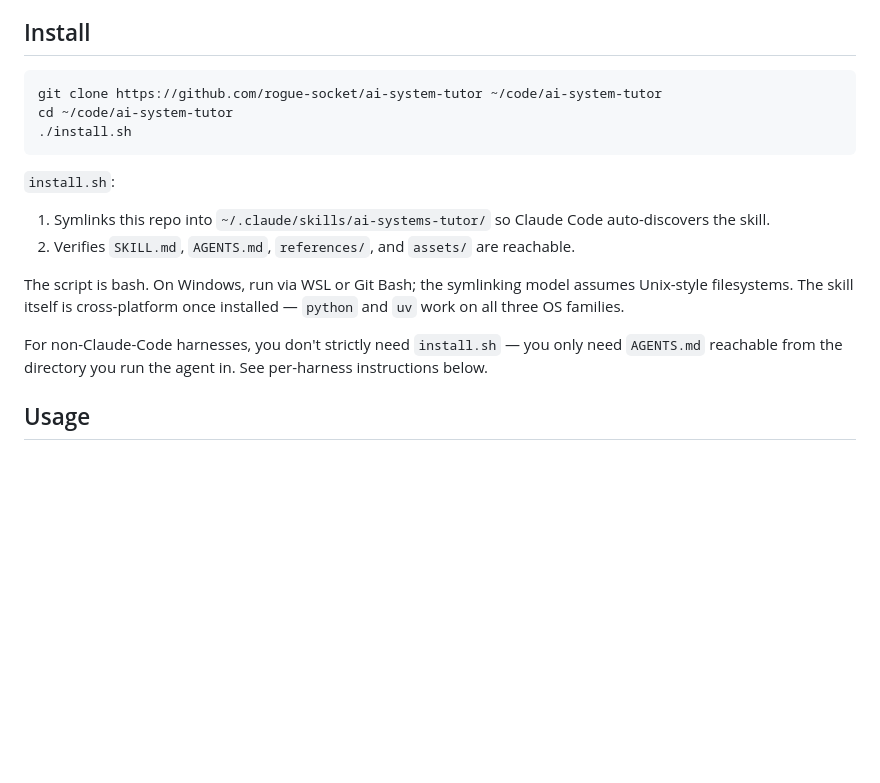
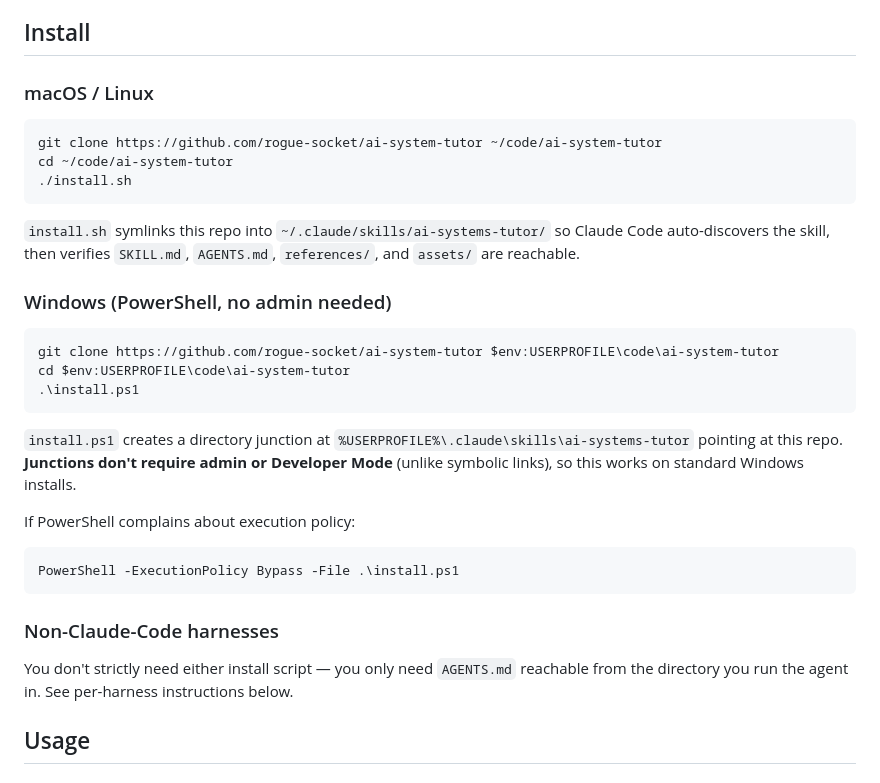
Before and after one commit to rogue-socket/ai-system-tutor, a Markdown page: README.md, the part around the change. Drawn GitHub-style; blank space fills up the shorter version.

Commit message:
README: split install section into macOS/Linux + Windows + non-CC
Windows install uses .\install.ps1 (PowerShell, no admin). Documents the
ExecutionPolicy Bypass workaround if needed.

Co-Authored-By: Claude Opus 4.7 (1M context) <noreply@anthropic.com>

````diff
--- a/README.md
+++ b/README.md
@@ -48,20 +48,35 @@ Foundations-first source curriculum:
 
 ## Install
 
+### macOS / Linux
+
 ```sh
 git clone https://github.com/rogue-socket/ai-system-tutor ~/code/ai-system-tutor
 cd ~/code/ai-system-tutor
 ./install.sh
 ```
 
-`install.sh`:
+`install.sh` symlinks this repo into `~/.claude/skills/ai-systems-tutor/` so Claude Code auto-discovers the skill, then verifies `SKILL.md`, `AGENTS.md`, `references/`, and `assets/` are reachable.
 
-1. Symlinks this repo into `~/.claude/skills/ai-systems-tutor/` so Claude Code auto-discovers the skill.
-2. Verifies `SKILL.md`, `AGENTS.md`, `references/`, and `assets/` are reachable.
+### Windows (PowerShell, no admin needed)
 
-The script is bash. On Windows, run via WSL or Git Bash; the symlinking model assumes Unix-style filesystems. The skill itself is cross-platform once installed — `python` and `uv` work on all three OS families.
+```powershell
+git clone https://github.com/rogue-socket/ai-system-tutor $env:USERPROFILE\code\ai-system-tutor
+cd $env:USERPROFILE\code\ai-system-tutor
+.\install.ps1
+```
 
-For non-Claude-Code harnesses, you don't strictly need `install.sh` — you only need `AGENTS.md` reachable from the directory you run the agent in. See per-harness instructions below.
+`install.ps1` creates a directory junction at `%USERPROFILE%\.claude\skills\ai-systems-tutor` pointing at this repo. **Junctions don't require admin or Developer Mode** (unlike symbolic links), so this works on standard Windows installs.
+
+If PowerShell complains about execution policy:
+
+```powershell
+PowerShell -ExecutionPolicy Bypass -File .\install.ps1
+```
+
+### Non-Claude-Code harnesses
+
+You don't strictly need either install script — you only need `AGENTS.md` reachable from the directory you run the agent in. See per-harness instructions below.
 
 ## Usage
 
````
